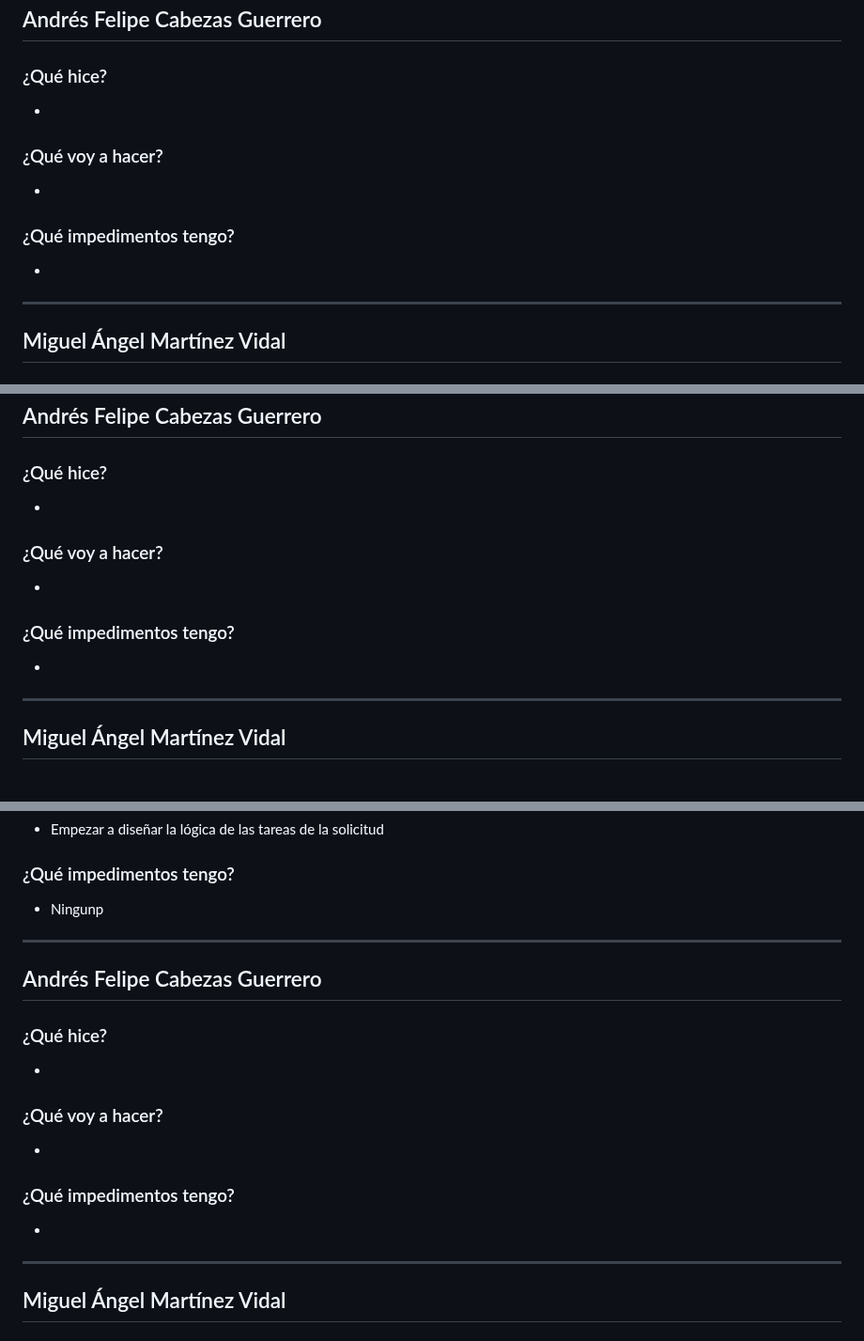
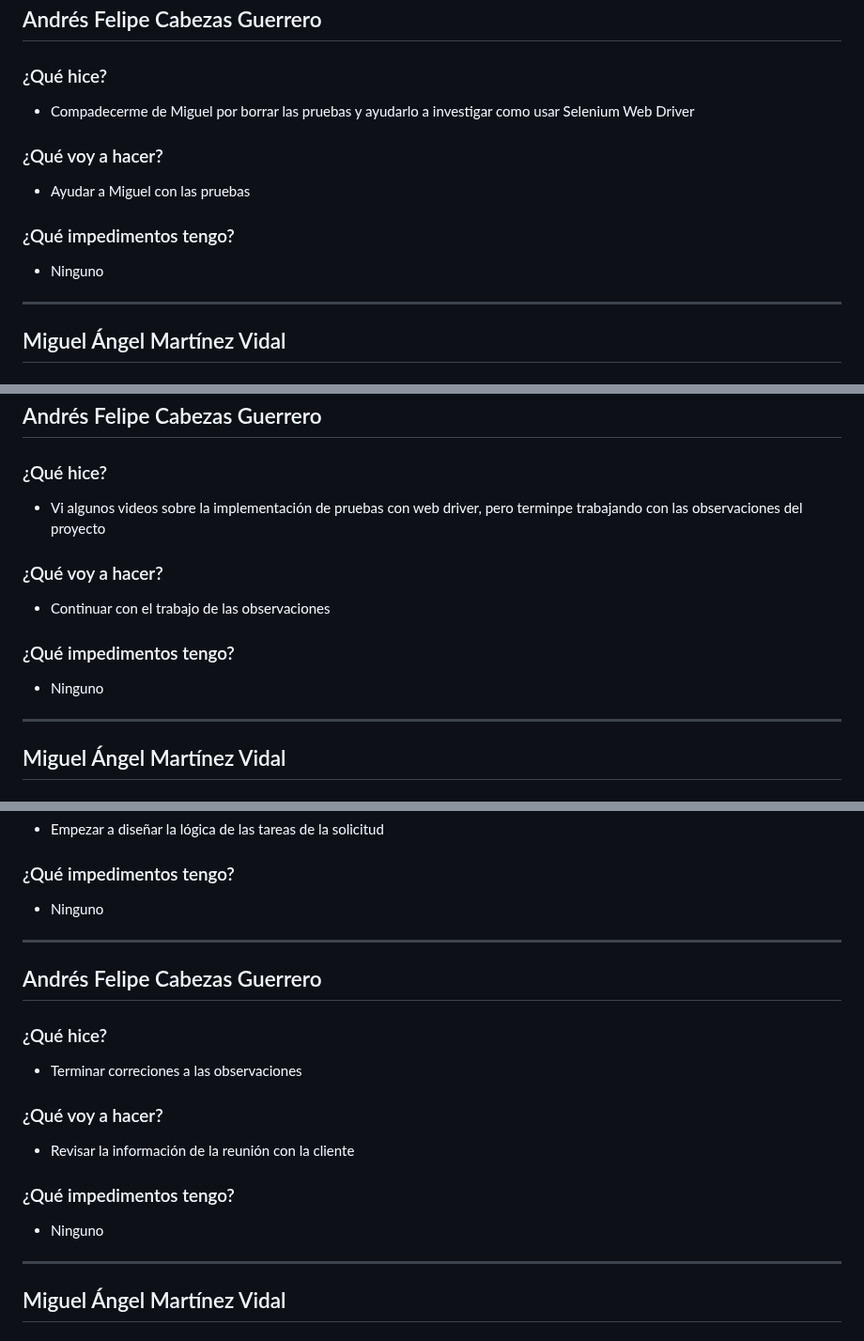
Before and after one commit to ICESI-PI1-2024A-3/ccsa-grupo-5, a Markdown page: week7.md, 3 parts joined by grey strips. Shown at 94% size. GitHub-like rendering.

Commit message:
docs: actualizar dailies semana 7

```diff
--- a/week7.md
+++ b/week7.md
@@ -29,13 +29,13 @@
 ## Andrés Felipe Cabezas Guerrero
 
 ### ¿Qué hice?
--
+- Compadecerme de Miguel por borrar las pruebas y ayudarlo a investigar como usar Selenium Web Driver
 
 ### ¿Qué voy a hacer?
--
+- Ayudar a Miguel con las pruebas
 
 ### ¿Qué impedimentos tengo?
--
+- Ninguno
 
 ---
 
@@ -96,13 +96,13 @@
 ## Andrés Felipe Cabezas Guerrero
 
 ### ¿Qué hice?
--
+- Vi algunos videos sobre la implementación de pruebas con web driver, pero terminpe trabajando con las observaciones del proyecto
 
 ### ¿Qué voy a hacer?
--
+- Continuar con el trabajo de las observaciones
 
 ### ¿Qué impedimentos tengo?
--
+- Ninguno
 
 ---
 
@@ -169,20 +169,20 @@
 - Empezar a diseñar la lógica de las tareas de la solicitud
 
 ### ¿Qué impedimentos tengo?
-- Ningunp
+- Ninguno
 
 ---
 
 ## Andrés Felipe Cabezas Guerrero
 
 ### ¿Qué hice?
--
+- Terminar correciones a las observaciones
 
 ### ¿Qué voy a hacer?
--
+- Revisar la información de la reunión con la cliente
 
 ### ¿Qué impedimentos tengo?
--
+- Ninguno
 
 ---
 
```
Also changed, not shown: other parts of week7.md (+6 -6 lines).
